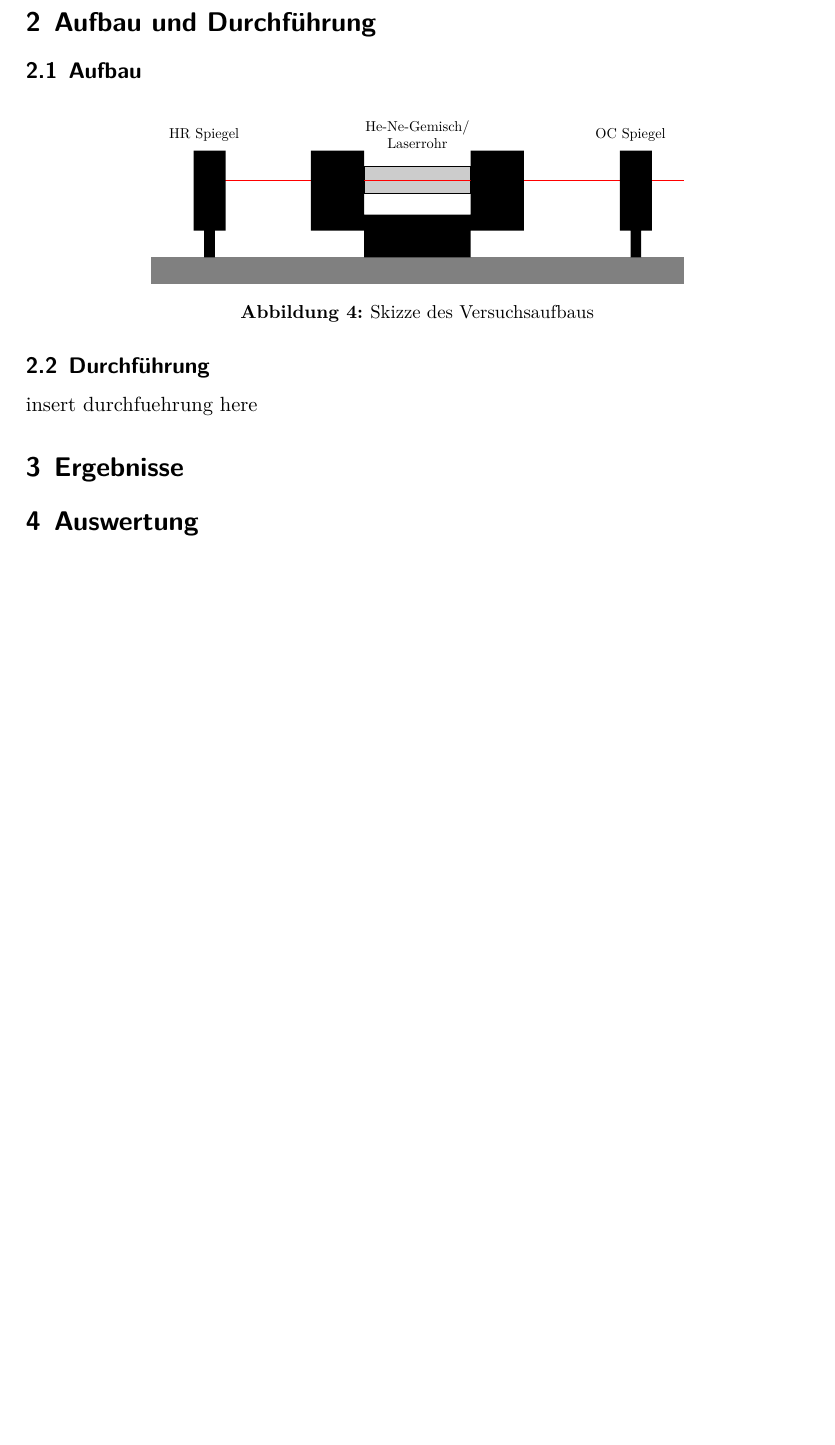
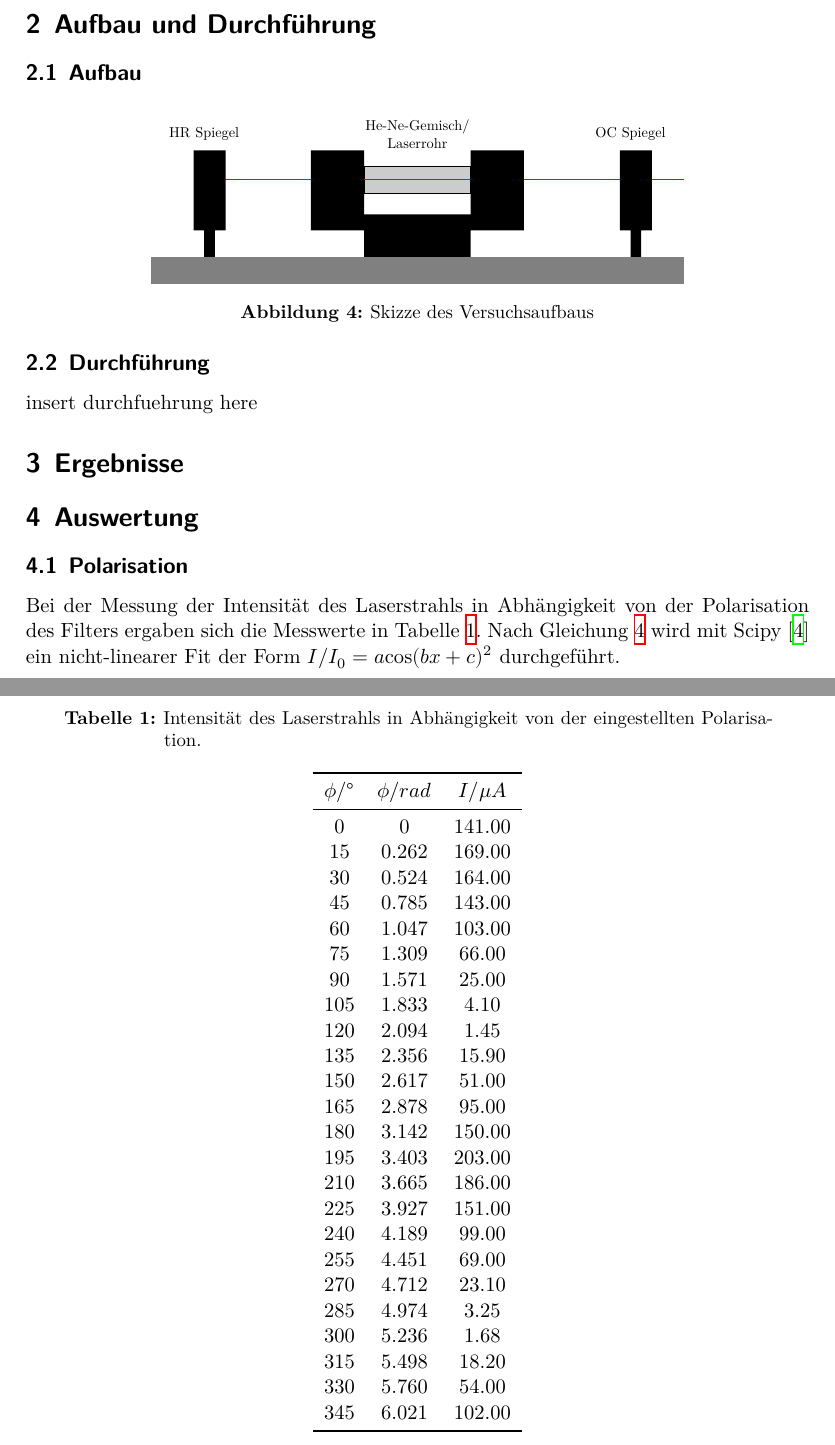
Before and after one commit to Yascha-Franz/FortgeschrittenenPraktikum, a LaTeX document (V61-He-Ne-Laser/finish.tex, which reads V61-He-Ne-Laser/auswertung.tex): part of page 6 of 8 before the commit and two parts of pages 6 and 7 of 9 after it, the two joined at a grey line, cut so that both start at the same text, the shorter picture padded with empty space. Compiled offline with XeLaTeX.

Commit message:
Auswertung Wellenlänge und teilweise Polarisation

```diff
--- a/V61-He-Ne-Laser/auswertung.tex
+++ b/V61-He-Ne-Laser/auswertung.tex
@@ -0,0 +1,41 @@
+\subsection{Polarisation}
+
+Bei der Messung der Intensität des Laserstrahls in Abhängigkeit von der Polarisation des Filters ergaben sich die
+Messwerte in Tabelle \ref{tab:pol_data}.
+Nach Gleichung \ref{eq:pol} wird mit Scipy \cite{scipy} ein nicht-linearer Fit der Form $I/I_0 = a$cos$(bx+c)^2$ durchgeführt.
+
+\begin{table}
+\centering
+\caption{Intensität des Laserstrahls in Abhängigkeit von der eingestellten Polarisation.}
+\label{tab:pol_data}
+\begin{tabular}{c c c}
+\toprule
+$\phi/°$ & $\phi/rad$ & $I/\mu A$ \\
+\midrule
+0 & 0 & 141.00 \\
+15 & 0.262 & 169.00 \\
+30 & 0.524 & 164.00 \\
+45 & 0.785 & 143.00 \\
+60 & 1.047 & 103.00 \\
+75 & 1.309 & 66.00 \\
+90 & 1.571 & 25.00 \\
+105 & 1.833 & 4.10 \\
+120 & 2.094 & 1.45 \\
+135 & 2.356 & 15.90 \\
+150 & 2.617 & 51.00 \\
+165 & 2.878 & 95.00 \\
+180 & 3.142 & 150.00 \\
+195 & 3.403 & 203.00 \\
+210 & 3.665 & 186.00 \\
+225 & 3.927 & 151.00 \\
+240 & 4.189 & 99.00 \\
+255 & 4.451 & 69.00 \\
+270 & 4.712 & 23.10 \\
+285 & 4.974 & 3.25 \\
+300 & 5.236 & 1.68 \\
+315 & 5.498 & 18.20 \\
+330 & 5.760 & 54.00 \\
+345 & 6.021 & 102.00 \\
+\bottomrule
+\end{tabular}
+\end{table}
```
Also changed, not shown: V61-He-Ne-Laser/auswertung.tex (11 more changed lines), 1 other file.
